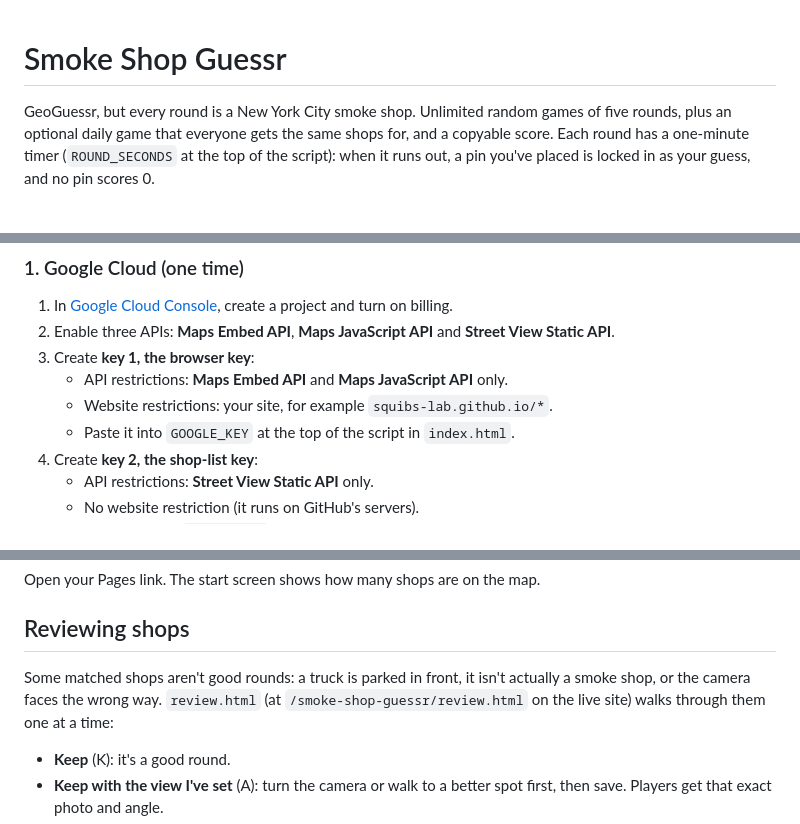
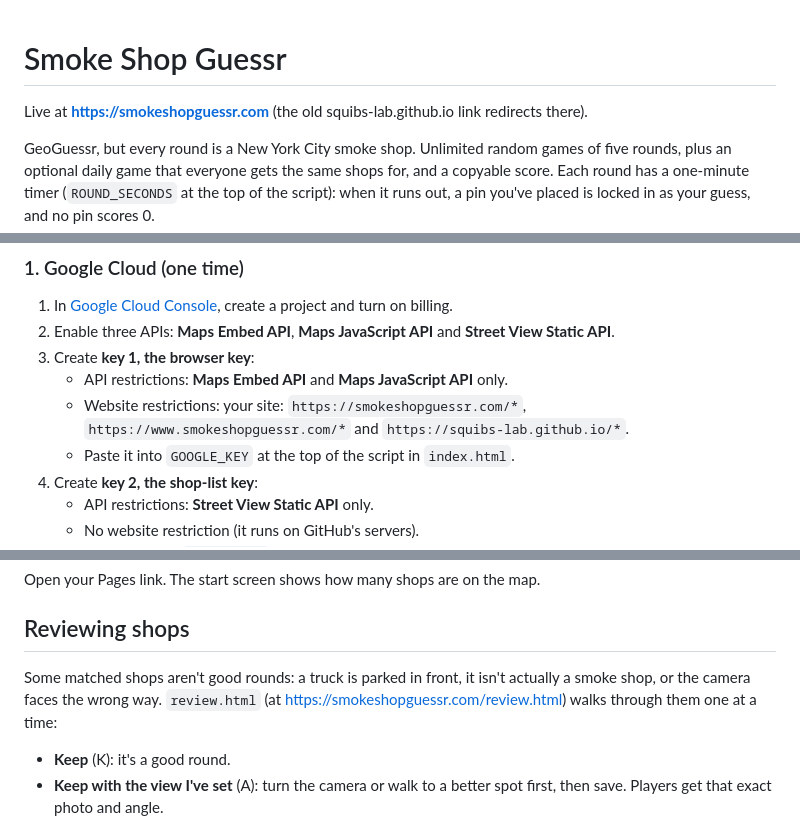
Before and after one commit to squibs-lab/smoke-shop-guessr, a Markdown page: README.md, 3 parts joined by grey strips. GitHub-like rendering; blank space fills up the shorter version.

Commit message:
Point the README at smokeshopguessr.com
Co-Authored-By: Claude Opus 5.5 <noreply@anthropic.com>
Claude-Session: https://claude.ai/code/session_012KRnQgyPqAKJ4xAgZh6WZh

```diff
--- a/README.md
+++ b/README.md
@@ -1,4 +1,6 @@
 # Smoke Shop Guessr
+
+Live at **https://smokeshopguessr.com** (the old squibs-lab.github.io link redirects there).
 
 GeoGuessr, but every round is a New York City smoke shop. Unlimited random games of five rounds, plus an optional daily game that everyone gets the same shops for, and a copyable score. Each round has a one-minute timer (`ROUND_SECONDS` at the top of the script): when it runs out, a pin you've placed is locked in as your guess, and no pin scores 0.
 
@@ -38,7 +40,7 @@ To turn paid off entirely, set `STREET_VIEW = "free"` at the top of the script.
 2. Enable three APIs: **Maps Embed API**, **Maps JavaScript API** and **Street View Static API**.
 3. Create **key 1, the browser key**:
    - API restrictions: **Maps Embed API** and **Maps JavaScript API** only.
-   - Website restrictions: your site, for example `squibs-lab.github.io/*`.
+   - Website restrictions: your site: `https://smokeshopguessr.com/*`, `https://www.smokeshopguessr.com/*` and `https://squibs-lab.github.io/*`.
    - Paste it into `GOOGLE_KEY` at the top of the script in `index.html`.
 4. Create **key 2, the shop-list key**:
    - API restrictions: **Street View Static API** only.
@@ -60,7 +62,7 @@ Open your Pages link. The start screen shows how many shops are on the map.
 
 ## Reviewing shops
 
-Some matched shops aren't good rounds: a truck is parked in front, it isn't actually a smoke shop, or the camera faces the wrong way. `review.html` (at `/smoke-shop-guessr/review.html` on the live site) walks through them one at a time:
+Some matched shops aren't good rounds: a truck is parked in front, it isn't actually a smoke shop, or the camera faces the wrong way. `review.html` (at https://smokeshopguessr.com/review.html) walks through them one at a time:
 
 - **Keep** (K): it's a good round.
 - **Keep with the view I've set** (A): turn the camera or walk to a better spot first, then save. Players get that exact photo and angle.
```
